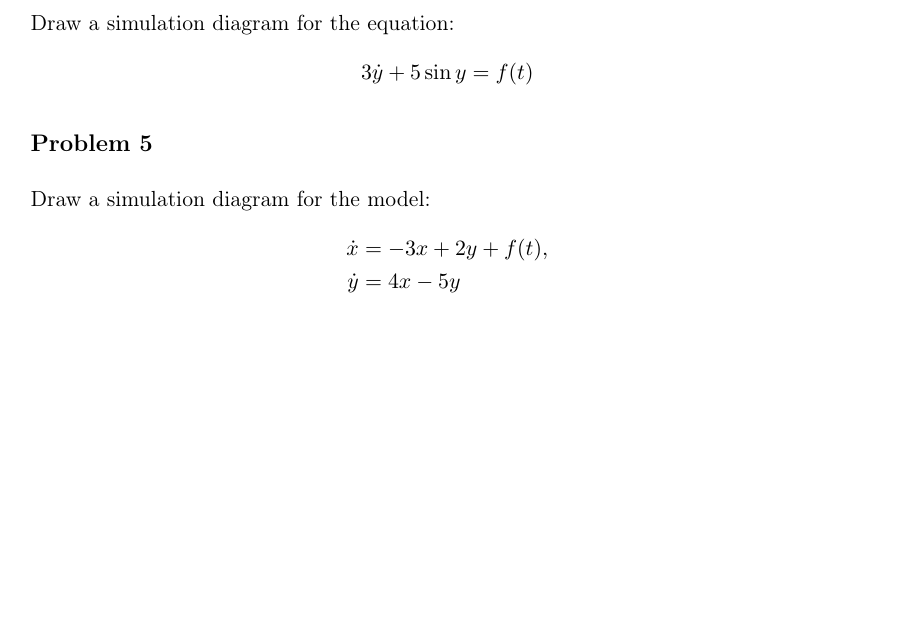
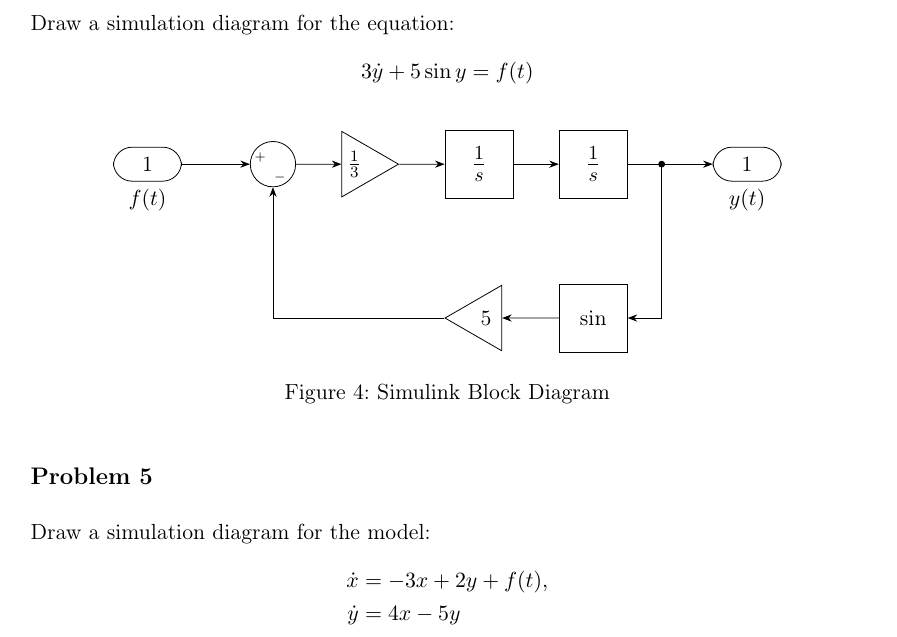
Before and after one commit to bobuwindsor/GENG8030-MATLAB, a LaTeX document (latex/main.tex, which reads latex/sections/tut6_summary.tex): part of page 54 of 60, cut so that both start at the same text, the shorter picture padded with empty space. Compiled offline with pdfLaTeX.

Commit message:
Add Simulink block diagram to Tutorial 10 summary for enhanced visualization

```diff
--- a/latex/main.tex
+++ b/latex/main.tex
@@ -9,8 +9,8 @@
 \usepackage{float}
 \usepackage[colorlinks=true, linkcolor=blue, urlcolor=blue]{hyperref}
 \usepackage{circuitikz}
-\usetikzlibrary{shapes.geometric, arrows.meta, positioning}
-
+\usepackage{tikz}
+\usetikzlibrary{shapes.geometric, arrows.meta, positioning, calc}
 
 % for matlab code
 % Remove 'bw' option to enable colored syntax highlighting
--- a/latex/sections/tut6_summary.tex
+++ b/latex/sections/tut6_summary.tex
@@ -48,7 +48,54 @@ Nonlinear elements (e.g., $\sin x$, $x^3$, saturation) require \texttt{ode45} be
 Draw a simulation diagram for the equation:
 \[3\dot{y} + 5\sin y = f(t)\]
 
-
+\begin{figure}[h!]
+    \centering
+    \begin{tikzpicture}[>=Stealth, node distance=1cm and 1.2cm]
+        \tikzset{
+            oval/.style = {draw, rounded corners=2ex, minimum width=1.2cm, minimum height=0.6cm, align=center},
+            block/.style = {draw, rectangle, minimum height=1.2cm, minimum width=1.2cm, align=center},
+            sum/.style = {draw, circle, minimum size=0.8cm, inner sep=0pt},
+            % Points RIGHT (forward path)
+            gain/.style = {draw, isosceles triangle, isosceles triangle apex angle=60,
+                           minimum height=1cm, minimum width=1cm,
+                           shape border rotate=0, inner sep=2pt},
+            % Points LEFT (feedback path)
+            gainleft/.style = {draw, isosceles triangle, isosceles triangle apex angle=60,
+                                minimum height=1cm, minimum width=1cm,
+                                shape border rotate=180, inner sep=2pt}
+        }
+        % Input Block
+        \node [oval, label=below:{$f(t)$}] (input) {1};
+        % Summing Junction
+        \node [sum, right=1.2cm of input] (sum) {};
+        \node at ($(sum.west)+(0.18,0.12)$) {\tiny $+$};
+        \node at ($(sum.south)+(0.12,0.18)$) {\tiny $-$};
+        % Forward Path Blocks
+        \node [gain, right=0.8cm of sum] (gain1) {$\frac{1}{3}$};
+        \node [block, right=0.8cm of gain1] (int1) {\Large $\frac{1}{s}$};
+        \node [block, right=0.8cm of int1] (int2) {\Large $\frac{1}{s}$};
+        % Output Block
+        \node [oval, label=below:{$y(t)$}, right=1.5cm of int2] (output) {1};
+        % Feedback Path Blocks
+        \node [block, below=1.5cm of int2] (sin) {sin};
+        \node [gainleft, left=1cm of sin] (gain2) {5};
+        % Forward Connections
+        \draw [->] (input) -- (sum);
+        \draw [->] (sum) -- (gain1);
+        \draw [->] (gain1) -- (int1);
+        \draw [->] (int1) -- (int2);
+        % Tap junction and output connection
+        \coordinate (tap) at ($(int2.east)!0.4!(output.west)$);
+        \draw [->] (int2) -- (output);
+        % Feedback Connections
+        \draw [->] (tap) |- (sin);
+        \draw [->] (sin) -- (gain2);
+        \draw [->] (gain2) -| (sum.south);
+        % Draw the tap dot
+        \filldraw (tap) circle (1.5pt);
+    \end{tikzpicture}
+    \caption{Simulink Block Diagram}
+\end{figure}
 
 %-----------------------------------
 \myproblem{Problem 5}
```
Also changed, not shown: compiled/GENG8030_Notes.pdf.
